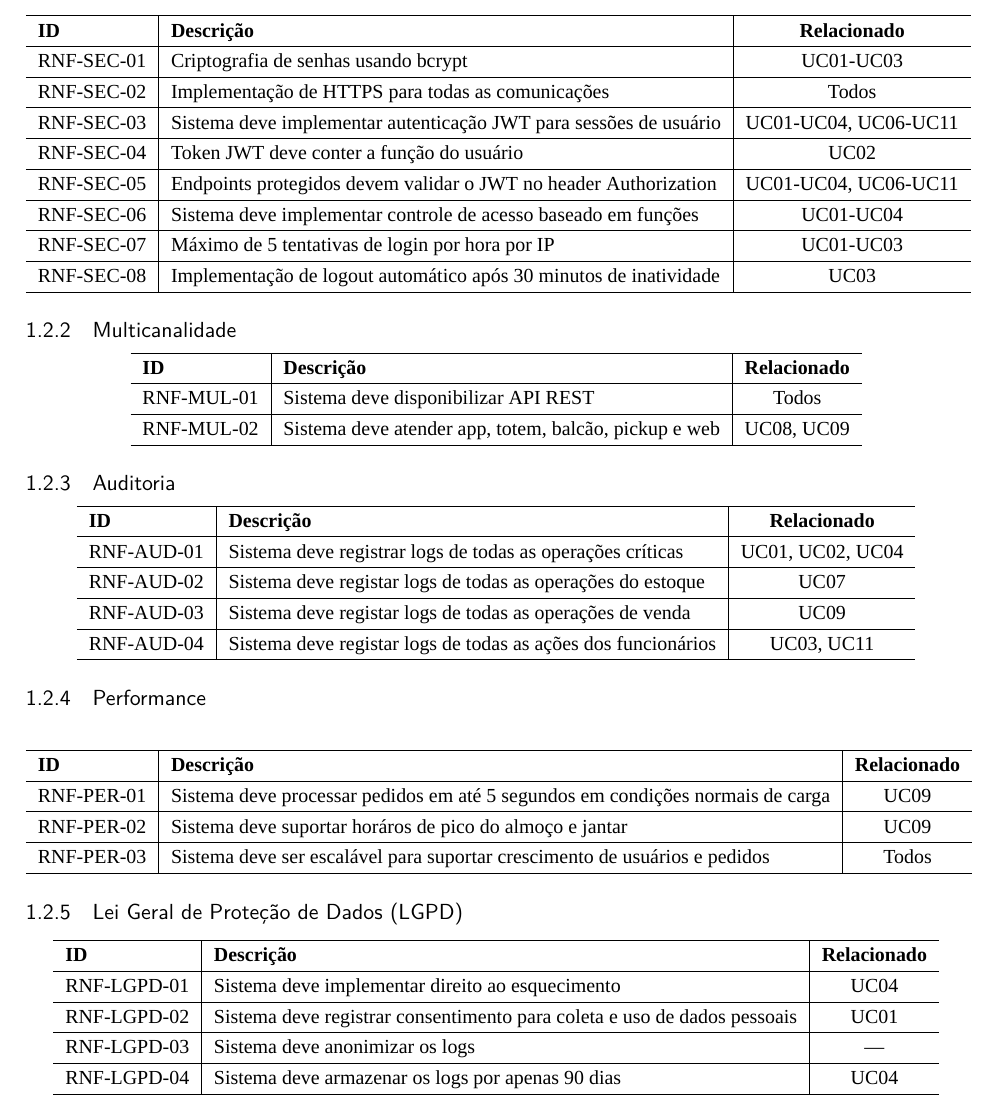
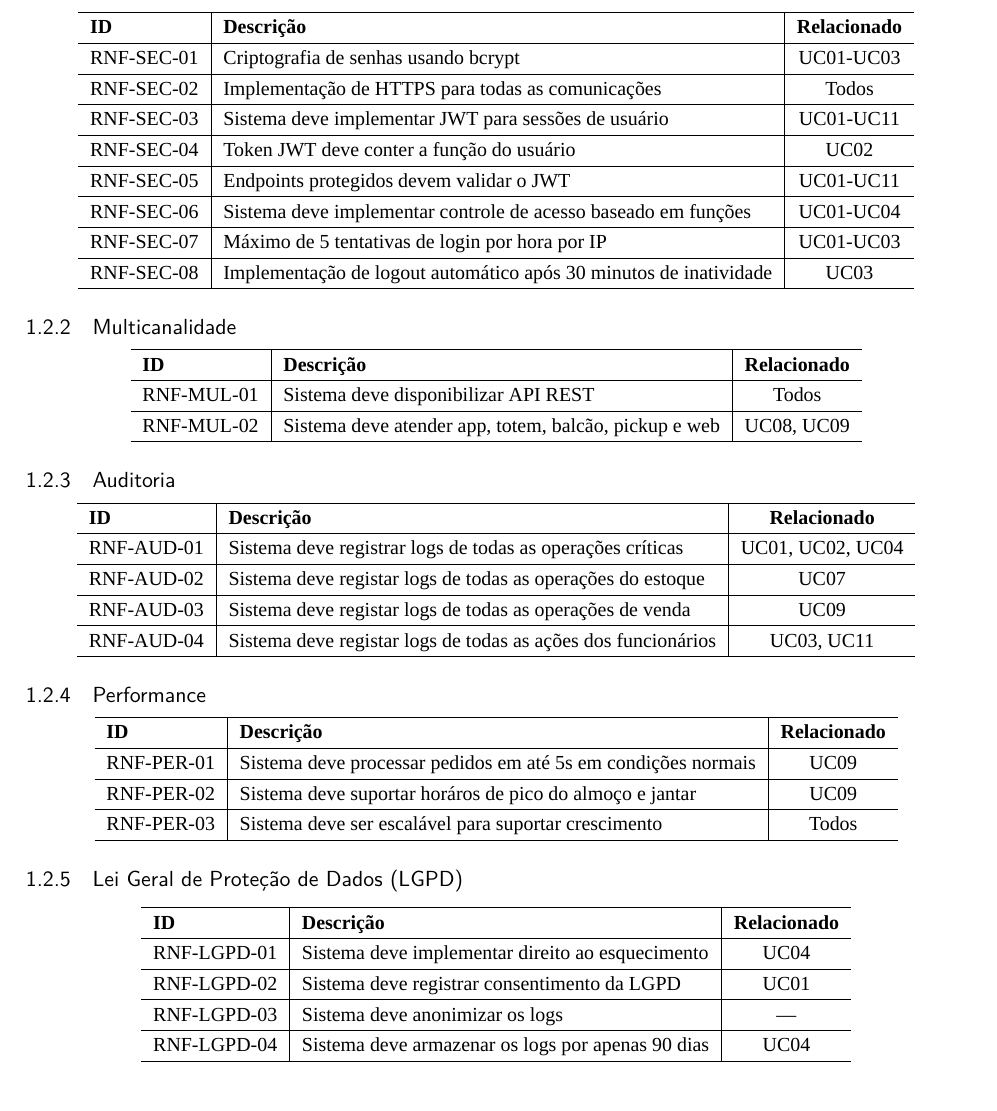
Before and after one commit to VChristinne/food-service, a LaTeX thesis (Documentation/tcc.tex, which reads Documentation/capitulos/requisitos/nao_funcionais.tex, Documentation/config.tex): part of page 7 of 13 before the commit and part of page 7 of 15 after it, cut so that both start at the same text. Compiled offline with XeLaTeX; a missing font is replaced by an installed copy or a similar font.

Commit message:
refactor: update document structure and improve non-functional requirements descriptions

```diff
--- a/Documentation/capitulos/requisitos/nao_funcionais.tex
+++ b/Documentation/capitulos/requisitos/nao_funcionais.tex
@@ -8,9 +8,9 @@
     \textbf{ID} & \textbf{Descrição} & \textbf{Relacionado} \\ \hline
     RNF-SEC-01 & Criptografia de senhas usando bcrypt & UC01-UC03 \\ \hline
     RNF-SEC-02 & Implementação de HTTPS para todas as comunicações & Todos \\ \hline
-    RNF-SEC-03 & Sistema deve implementar autenticação JWT para sessões de usuário & UC01-UC04, UC06-UC11 \\ \hline
+    RNF-SEC-03 & Sistema deve implementar JWT para sessões de usuário & UC01-UC11 \\ \hline
     RNF-SEC-04 & Token JWT deve conter a função do usuário & UC02 \\ \hline
-    RNF-SEC-05 & Endpoints protegidos devem validar o JWT no header Authorization & UC01-UC04, UC06-UC11 \\ \hline
+    RNF-SEC-05 & Endpoints protegidos devem validar o JWT & UC01-UC11 \\ \hline
     RNF-SEC-06 & Sistema deve implementar controle de acesso baseado em funções & UC01-UC04 \\ \hline
     RNF-SEC-07 & Máximo de 5 tentativas de login por hora por IP & UC01-UC03 \\ \hline
     RNF-SEC-08 & Implementação de logout automático após 30 minutos de inatividade & UC03 \\ \hline
@@ -47,9 +47,9 @@
   \begin{tabular}{ l | l | c }
     \hline
     \textbf{ID} & \textbf{Descrição} & \textbf{Relacionado} \\ \hline
-    RNF-PER-01 & Sistema deve processar pedidos em até 5 segundos em condições normais de carga & UC09 \\ \hline
+    RNF-PER-01 & Sistema deve processar pedidos em até 5s em condições normais & UC09 \\ \hline
     RNF-PER-02 & Sistema deve suportar horáros de pico do almoço e jantar & UC09 \\ \hline
-    RNF-PER-03 & Sistema deve ser escalável para suportar crescimento de usuários e pedidos & Todos \\ \hline
+    RNF-PER-03 & Sistema deve ser escalável para suportar crescimento & Todos \\ \hline
   \end{tabular}
 \end{center}
 
@@ -60,7 +60,7 @@
     \hline
     \textbf{ID} & \textbf{Descrição} & \textbf{Relacionado} \\ \hline
     RNF-LGPD-01 & Sistema deve implementar direito ao esquecimento & UC04 \\ \hline
-    RNF-LGPD-02 & Sistema deve registrar consentimento para coleta e uso de dados pessoais & UC01 \\ \hline
+    RNF-LGPD-02 & Sistema deve registrar consentimento da LGPD & UC01 \\ \hline
     RNF-LGPD-03 & Sistema deve anonimizar os logs & --- \\ \hline
     RNF-LGPD-04 & Sistema deve armazenar os logs por apenas 90 dias & UC04 \\ \hline
   \end{tabular}
--- a/Documentation/config.tex
+++ b/Documentation/config.tex
@@ -1,6 +1,7 @@
 \usepackage{lipsum}
 \usepackage{fontspec}
 \usepackage{graphicx}
+\usepackage{csquotes}
 \usepackage[style=abnt]{biblatex}
 \usepackage[brazilian,noabbrev,capitalize]{cleveref}
 \AtBeginDocument{\def\ref{\cref}}
```
Also changed, not shown: Documentation/capitulos/arquitetura/_index.tex (+5 -2 lines), Documentation/capitulos/referencias.tex (+2 -4 lines), Documentation/capitulos/requisitos/funcionais.tex (+0 -2 lines), Documentation/tcc.tex (+6 -3 lines), requirements.txt (+8 -8 lines), Documentation/capitulos/requisitos/nao_funcionais.tex (2 more changed lines).
